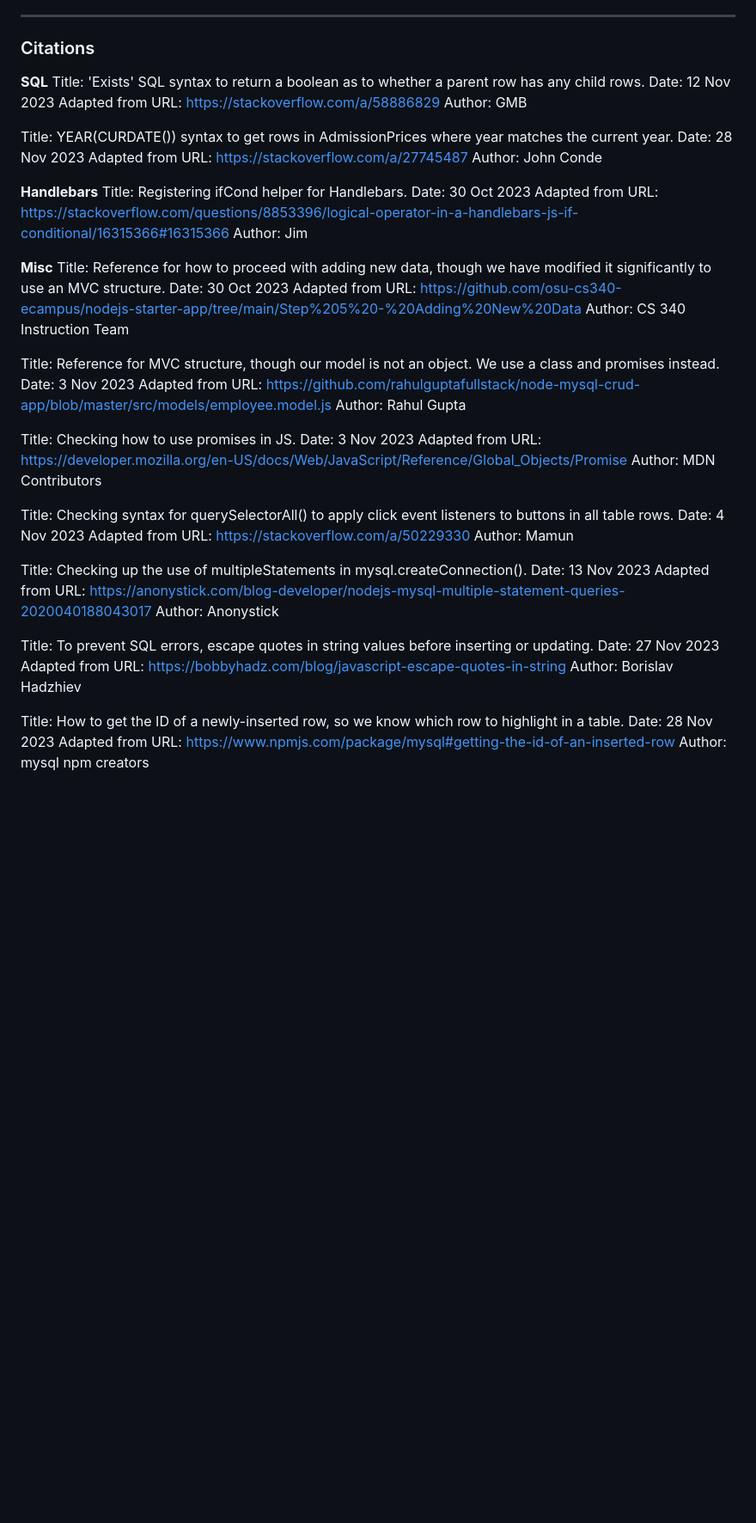
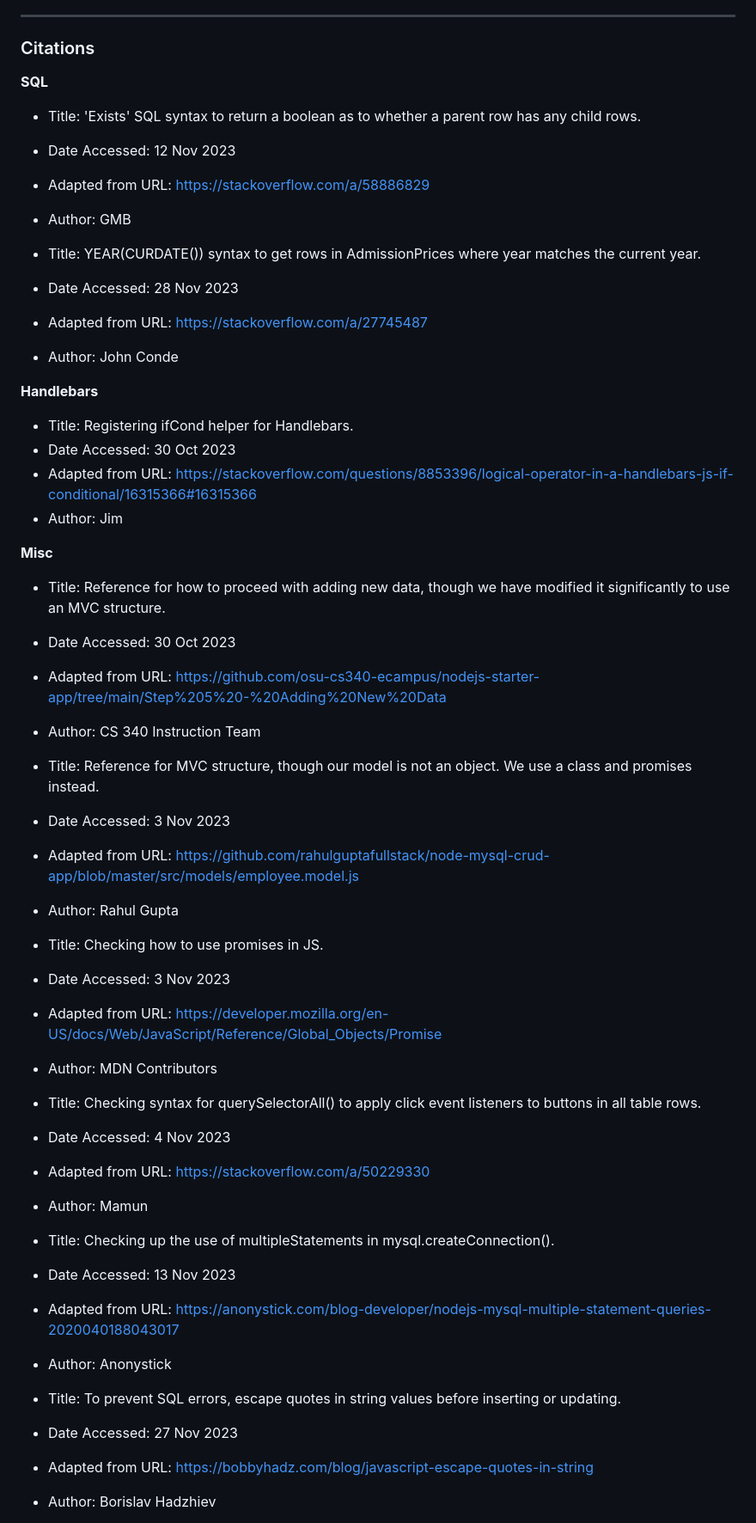
Before and after one commit to peppercorno/spooktacular-db, a Markdown page: README.md, the part around the change printed below. Shown: that part at 86% size. Rendered like a GitHub page; blank space fills up the shorter version.

Commit message:
Fixed formatting

```diff
--- a/README.md
+++ b/README.md
@@ -7,55 +7,53 @@ Basic Node.js, Express, MySQL CRUD project with Handlebars templating
 ### Citations
 
 **SQL**
-Title: 'Exists' SQL syntax to return a boolean as to whether a parent row has any child rows.
-Date: 12 Nov 2023
-Adapted from URL: https://stackoverflow.com/a/58886829
-Author: GMB
 
-Title: YEAR(CURDATE()) syntax to get rows in AdmissionPrices where year matches the current year.
-Date: 28 Nov 2023
-Adapted from URL: https://stackoverflow.com/a/27745487
-Author: John Conde
+-   Title: 'Exists' SQL syntax to return a boolean as to whether a parent row has any child rows.
+-   Date Accessed: 12 Nov 2023
+-   Adapted from URL: https://stackoverflow.com/a/58886829
+-   Author: GMB
+
+-   Title: YEAR(CURDATE()) syntax to get rows in AdmissionPrices where year matches the current year.
+-   Date Accessed: 28 Nov 2023
+-   Adapted from URL: https://stackoverflow.com/a/27745487
+-   Author: John Conde
 
 **Handlebars**
-Title: Registering ifCond helper for Handlebars.
-Date: 30 Oct 2023
-Adapted from URL: https://stackoverflow.com/questions/8853396/logical-operator-in-a-handlebars-js-if-conditional/16315366#16315366
-Author: Jim
+
+-   Title: Registering ifCond helper for Handlebars.
+-   Date Accessed: 30 Oct 2023
+-   Adapted from URL: https://stackoverflow.com/questions/8853396/logical-operator-in-a-handlebars-js-if-conditional/16315366#16315366
+-   Author: Jim
 
 **Misc**
-Title: Reference for how to proceed with adding new data, though we have modified it significantly to use an MVC structure.
-Date: 30 Oct 2023
-Adapted from URL: https://github.com/osu-cs340-ecampus/nodejs-starter-app/tree/main/Step%205%20-%20Adding%20New%20Data
-Author: CS 340 Instruction Team
 
-Title: Reference for MVC structure, though our model is not an object. We use a class and promises instead.
-Date: 3 Nov 2023
-Adapted from URL: https://github.com/rahulguptafullstack/node-mysql-crud-app/blob/master/src/models/employee.model.js
-Author: Rahul Gupta
+-   Title: Reference for how to proceed with adding new data, though we have modified it significantly to use an MVC structure.
+-   Date Accessed: 30 Oct 2023
+-   Adapted from URL: https://github.com/osu-cs340-ecampus/nodejs-starter-app/tree/main/Step%205%20-%20Adding%20New%20Data
+-   Author: CS 340 Instruction Team
 
-Title: Checking how to use promises in JS.
-Date: 3 Nov 2023
-Adapted from URL: https://developer.mozilla.org/en-US/docs/Web/JavaScript/Reference/Global_Objects/Promise
-Author: MDN Contributors
+-   Title: Reference for MVC structure, though our model is not an object. We use a class and promises instead.
+-   Date Accessed: 3 Nov 2023
+-   Adapted from URL: https://github.com/rahulguptafullstack/node-mysql-crud-app/blob/master/src/models/employee.model.js
+-   Author: Rahul Gupta
 
-Title: Checking syntax for querySelectorAll() to apply click event listeners to buttons in all table rows.
-Date: 4 Nov 2023
-Adapted from URL: https://stackoverflow.com/a/50229330
-Author: Mamun
+-   Title: Checking how to use promises in JS.
+-   Date Accessed: 3 Nov 2023
+-   Adapted from URL: https://developer.mozilla.org/en-US/docs/Web/JavaScript/Reference/Global_Objects/Promise
+-   Author: MDN Contributors
 
-Title: Checking up the use of multipleStatements in mysql.createConnection().
-Date: 13 Nov 2023
-Adapted from URL: https://anonystick.com/blog-developer/nodejs-mysql-multiple-statement-queries-2020040188043017
-Author: Anonystick
+-   Title: Checking syntax for querySelectorAll() to apply click event listeners to buttons in all table rows.
+-   Date Accessed: 4 Nov 2023
+-   Adapted from URL: https://stackoverflow.com/a/50229330
+-   Author: Mamun
 
-Title: To prevent SQL errors, escape quotes in string values before inserting or updating.
-Date: 27 Nov 2023
-Adapted from URL: https://bobbyhadz.com/blog/javascript-escape-quotes-in-string
-Author: Borislav Hadzhiev
+-   Title: Checking up the use of multipleStatements in mysql.createConnection().
+-   Date Accessed: 13 Nov 2023
+-   Adapted from URL: https://anonystick.com/blog-developer/nodejs-mysql-multiple-statement-queries-2020040188043017
+-   Author: Anonystick
 
-Title: How to get the ID of a newly-inserted row, so we know which row to highlight in a table.
-Date: 28 Nov 2023
-Adapted from URL: https://www.npmjs.com/package/mysql#getting-the-id-of-an-inserted-row
-Author: mysql npm creators
+-   Title: To prevent SQL errors, escape quotes in string values before inserting or updating.
+-   Date Accessed: 27 Nov 2023
+-   Adapted from URL: https://bobbyhadz.com/blog/javascript-escape-quotes-in-string
+-   Author: Borislav Hadzhiev
 
```
Also changed, not shown: other parts of README.md (+9 -4 lines).
